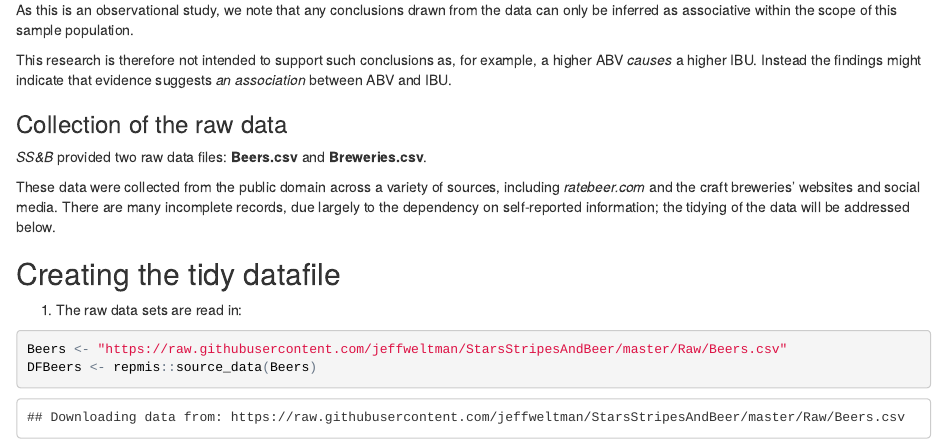
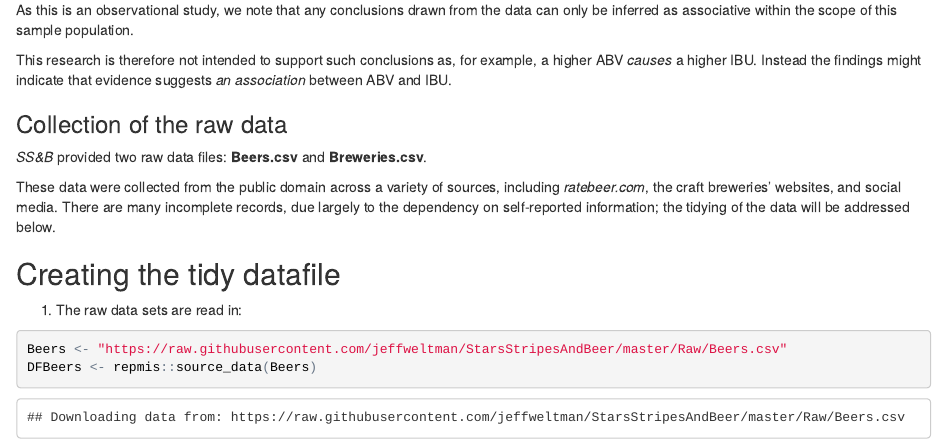
Before and after one commit to jeffweltman/StarsStripesAndBeer, an R Markdown document (Codebook.Rmd): the page in a window 1100 px wide, from 480 px down. The pictures show the output file Codebook.html that the author committed with the source, opened offline.

Commit message:
Minor Codebook changes, added .html to GitHub.

```diff
--- a/Codebook.Rmd
+++ b/Codebook.Rmd
@@ -31,7 +31,7 @@ This research is therefore not intended to support such conclusions as, for exam
 ###Collection of the raw data
 *SS&B* provided two raw data files: **Beers.csv** and **Breweries.csv**.
 
-These data were collected from the public domain across a variety of sources, including *ratebeer.com* and the craft breweries' websites and social media. There are many incomplete records, due largely to the dependency on self-reported information; the tidying of the data will be addressed below.
+These data were collected from the public domain across a variety of sources, including *ratebeer.com*, the craft breweries' websites, and social media. There are many incomplete records, due largely to the dependency on self-reported information; the tidying of the data will be addressed below.
 
 ##Creating the tidy datafile
 1. The raw data sets are read in:
```
Also changed, not shown: Codebook.html, Codebook.md.
